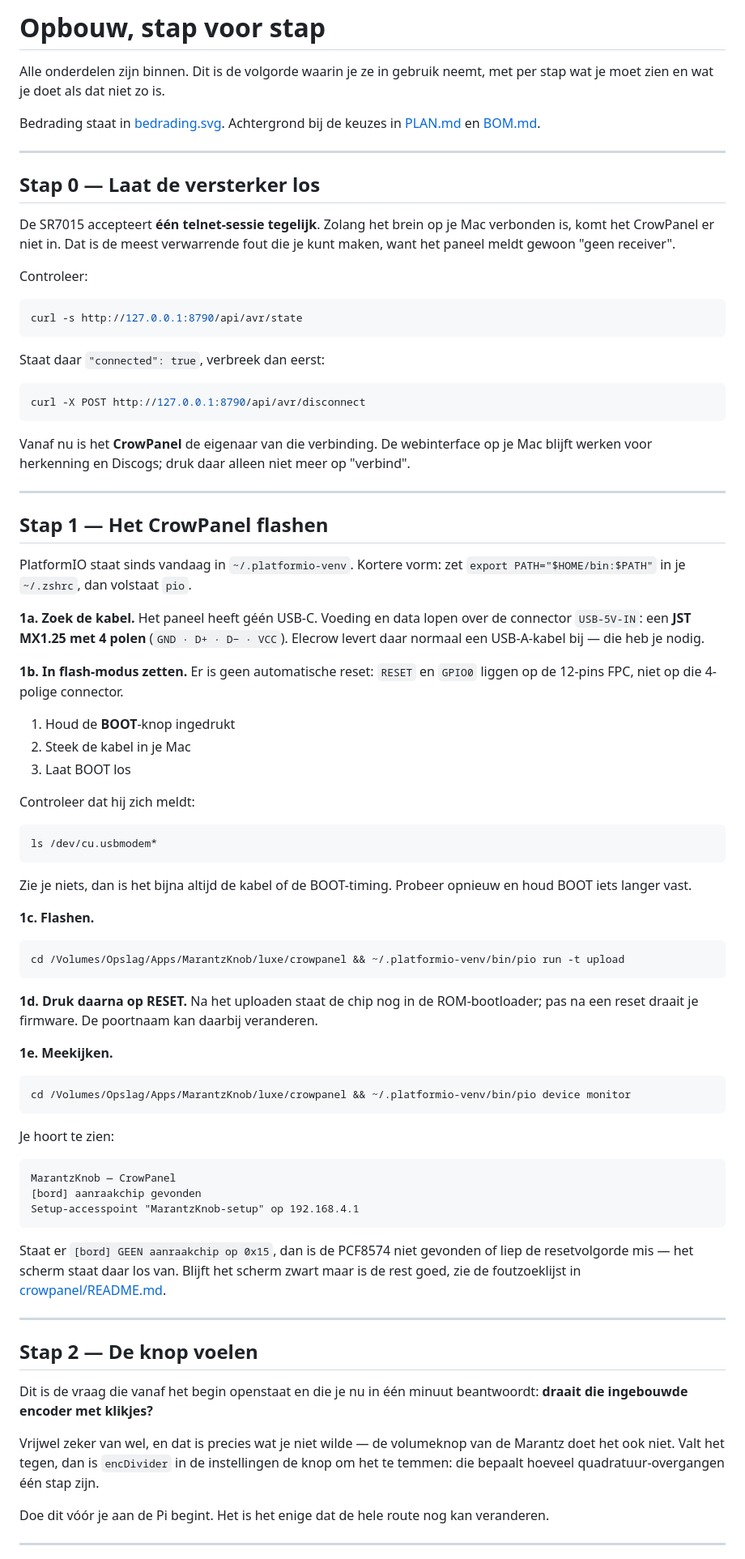
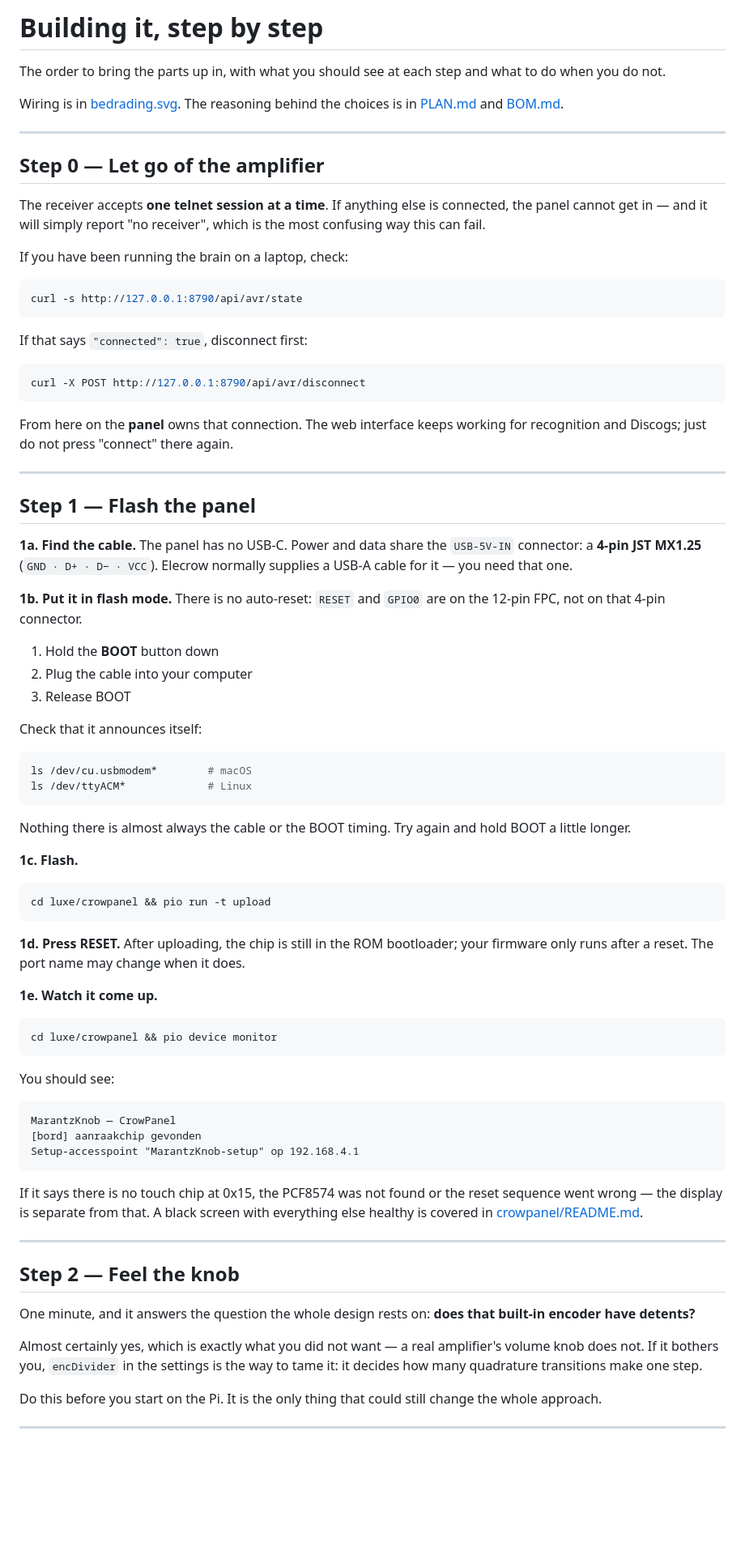
Before and after one commit to hansdijkmannl/VinylKnob, a Markdown page: luxe/OPBOUW.md, the part around one of its changes. Shown at 81% size. Drawn GitHub-style; blank space fills up the shorter version.

````diff
--- a/luxe/OPBOUW.md
+++ b/luxe/OPBOUW.md
@@ -1,79 +1,75 @@
-# Opbouw, stap voor stap
+# Building it, step by step
 
-Alle onderdelen zijn binnen. Dit is de volgorde waarin je ze in gebruik neemt,
-met per stap wat je moet zien en wat je doet als dat niet zo is.
+The order to bring the parts up in, with what you should see at each step and
+what to do when you do not.
 
-Bedrading staat in [bedrading.svg](bedrading.svg). Achtergrond bij de keuzes in
-[PLAN.md](PLAN.md) en [BOM.md](BOM.md).
+Wiring is in [bedrading.svg](bedrading.svg). The reasoning behind the choices is
+in [PLAN.md](PLAN.md) and [BOM.md](BOM.md).
 
 ---
 
-## Stap 0 — Laat de versterker los
+## Step 0 — Let go of the amplifier
 
-De SR7015 accepteert **één telnet-sessie tegelijk**. Zolang het brein op je Mac
-verbonden is, komt het CrowPanel er niet in. Dat is de meest verwarrende fout
-die je kunt maken, want het paneel meldt gewoon "geen receiver".
+The receiver accepts **one telnet session at a time**. If anything else is
+connected, the panel cannot get in — and it will simply report "no receiver",
+which is the most confusing way this can fail.
 
-Controleer:
+If you have been running the brain on a laptop, check:
 
 ```bash
 curl -s http://127.0.0.1:8790/api/avr/state
 ```
 
-Staat daar `"connected": true`, verbreek dan eerst:
+If that says `"connected": true`, disconnect first:
 
 ```bash
 curl -X POST http://127.0.0.1:8790/api/avr/disconnect
 ```
 
-Vanaf nu is het **CrowPanel** de eigenaar van die verbinding. De webinterface op
-je Mac blijft werken voor herkenning en Discogs; druk daar alleen niet meer op
-"verbind".
+From here on the **panel** owns that connection. The web interface keeps working
+for recognition and Discogs; just do not press "connect" there again.
 
 ---
 
-## Stap 1 — Het CrowPanel flashen
+## Step 1 — Flash the panel
 
-PlatformIO staat sinds vandaag in `~/.platformio-venv`. Kortere vorm:
-zet `export PATH="$HOME/bin:$PATH"` in je `~/.zshrc`, dan volstaat `pio`.
+**1a. Find the cable.** The panel has no USB-C. Power and data share the
+`USB-5V-IN` connector: a **4-pin JST MX1.25** (`GND · D+ · D− · VCC`). Elecrow
+normally supplies a USB-A cable for it — you need that one.
 
-**1a. Zoek de kabel.** Het paneel heeft géén USB-C. Voeding en data lopen over de
-connector `USB-5V-IN`: een **JST MX1.25 met 4 polen** (`GND · D+ · D− · VCC`).
-Elecrow levert daar normaal een USB-A-kabel bij — die heb je nodig.
+**1b. Put it in flash mode.** There is no auto-reset: `RESET` and `GPIO0` are on
+the 12-pin FPC, not on that 4-pin connector.
 
-**1b. In flash-modus zetten.** Er is geen automatische reset: `RESET` en `GPIO0`
-liggen op de 12-pins FPC, niet op die 4-polige connector.
+1. Hold the **BOOT** button down
+2. Plug the cable into your computer
+3. Release BOOT
 
-1. Houd de **BOOT**-knop ingedrukt
-2. Steek de kabel in je Mac
-3. Laat BOOT los
-
-Controleer dat hij zich meldt:
+Check that it announces itself:
 
 ```bash
-ls /dev/cu.usbmodem*
+ls /dev/cu.usbmodem*        # macOS
+ls /dev/ttyACM*             # Linux
 ```
 
-Zie je niets, dan is het bijna altijd de kabel of de BOOT-timing. Probeer
-opnieuw en houd BOOT iets langer vast.
+Nothing there is almost always the cable or the BOOT timing. Try again and hold
+BOOT a little longer.
 
-**1c. Flashen.**
+**1c. Flash.**
 
 ```bash
-cd /Volumes/Opslag/Apps/MarantzKnob/luxe/crowpanel && ~/.platformio-venv/bin/pio run -t upload
+cd luxe/crowpanel && pio run -t upload
 ```
 
-**1d. Druk daarna op RESET.** Na het uploaden staat de chip nog in de
-ROM-bootloader; pas na een reset draait je firmware. De poortnaam kan daarbij
-veranderen.
+**1d. Press RESET.** After uploading, the chip is still in the ROM bootloader;
+your firmware only runs after a reset. The port name may change when it does.
 
-**1e. Meekijken.**
+**1e. Watch it come up.**
 
 ```bash
-cd /Volumes/Opslag/Apps/MarantzKnob/luxe/crowpanel && ~/.platformio-venv/bin/pio device monitor
+cd luxe/crowpanel && pio device monitor
 ```
 
-Je hoort te zien:
+You should see:
 
 ```
 MarantzKnob — CrowPanel
@@ -81,25 +77,24 @@ MarantzKnob — CrowPanel
 Setup-accesspoint "MarantzKnob-setup" op 192.168.4.1
 ```
 
-Staat er `[bord] GEEN aanraakchip op 0x15`, dan is de PCF8574 niet gevonden of
-liep de resetvolgorde mis — het scherm staat daar los van. Blijft het scherm
-zwart maar is de rest goed, zie de foutzoeklijst in
+If it says there is no touch chip at 0x15, the PCF8574 was not found or the
+reset sequence went wrong — the display is separate from that. A black screen
+with everything else healthy is covered in
 [crowpanel/README.md](crowpanel/README.md).
 
 ---
 
-## Stap 2 — De knop voelen
+## Step 2 — Feel the knob
 
-Dit is de vraag die vanaf het begin openstaat en die je nu in één minuut
-beantwoordt: **draait die ingebouwde encoder met klikjes?**
+One minute, and it answers the question the whole design rests on: **does that
+built-in encoder have detents?**
 
-Vrijwel zeker van wel, en dat is precies wat je niet wilde — de volumeknop van
-de Marantz doet het ook niet. Valt het tegen, dan is `encDivider` in de
-instellingen de knop om het te temmen: die bepaalt hoeveel
-quadratuur-overgangen één stap zijn.
+Almost certainly yes, which is exactly what you did not want — a real amplifier's
+volume knob does not. If it bothers you, `encDivider` in the settings is the way
+to tame it: it decides how many quadrature transitions make one step.
 
-Doe dit vóór je aan de Pi begint. Het is het enige dat de hele route nog kan
-veranderen.
+Do this before you start on the Pi. It is the only thing that could still change
+the whole approach.
 
 ---
 
````
Also changed, not shown: other parts of luxe/OPBOUW.md (+105 -109 lines).
